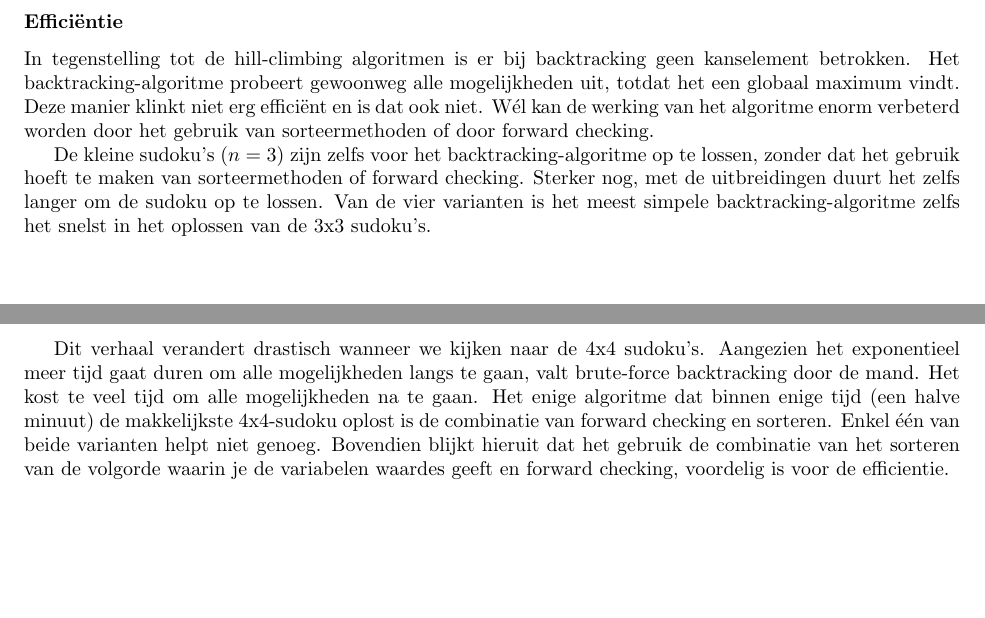
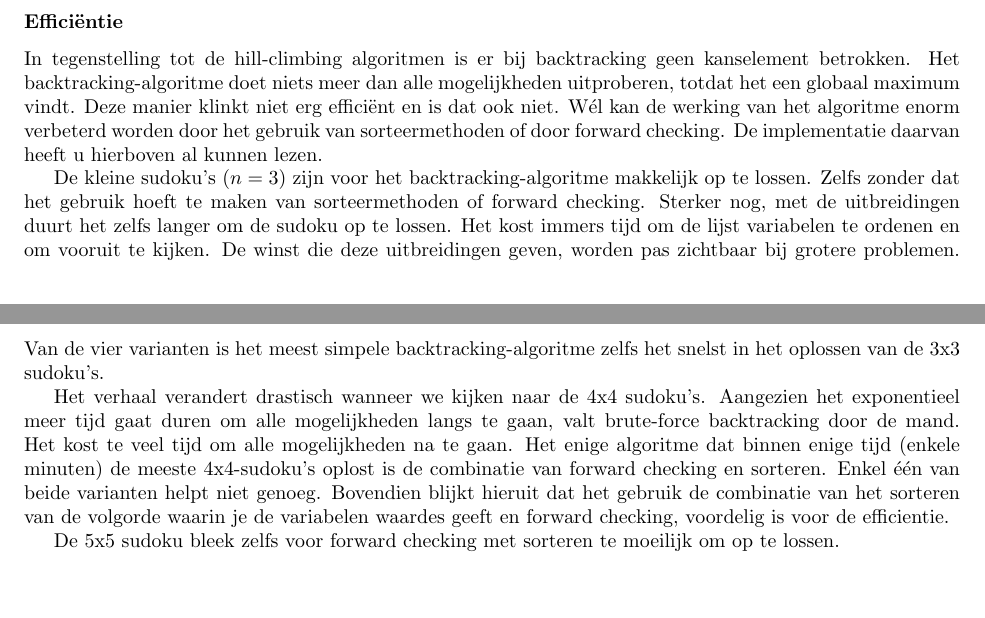
Before and after one commit to RoelBrouwer/Computationele_Intelligentie, a LaTeX document (verslag.tex): two parts of pages 13 and 14 of 30, joined at a grey line, cut so that both start at the same text. Compiled offline with pdfLaTeX.

Commit message:
updates aan verslag

```diff
--- a/verslag.tex
+++ b/verslag.tex
@@ -566,11 +566,13 @@ Voor een uitgebreid(er) overzicht van de test-resultaten, zie \textit{appendix B
 Voor een uitgebreid(er) overzicht van de test-resultaten, zie \textit{appendix C}.
 \subsection{Backtracking}
 \subsubsection{Effici\"{e}ntie}
-In tegenstelling tot de hill-climbing algoritmen is er bij backtracking geen kanselement betrokken. Het backtracking-algoritme probeert gewoonweg alle mogelijkheden uit, totdat het een globaal maximum vindt. Deze manier klinkt niet erg effici\"ent en is dat ook niet. W\'el kan de werking van het algoritme enorm verbeterd worden door het gebruik van sorteermethoden of door forward checking.
+In tegenstelling tot de hill-climbing algoritmen is er bij backtracking geen kanselement betrokken. Het backtracking-algoritme doet niets meer dan alle mogelijkheden uitproberen, totdat het een globaal maximum vindt. Deze manier klinkt niet erg effici\"ent en is dat ook niet. W\'el kan de werking van het algoritme enorm verbeterd worden door het gebruik van sorteermethoden of door forward checking. De implementatie daarvan heeft u hierboven al kunnen lezen.
 
-De kleine sudoku's ($n = 3$) zijn zelfs voor het backtracking-algoritme op te lossen, zonder dat het gebruik hoeft te maken van sorteermethoden of forward checking. Sterker nog, met de uitbreidingen duurt het zelfs langer om de sudoku op te lossen. Van de vier varianten is het meest simpele backtracking-algoritme zelfs het snelst in het oplossen van de 3x3 sudoku's.
+De kleine sudoku's ($n = 3$) zijn voor het backtracking-algoritme makkelijk op te lossen. Zelfs zonder dat het gebruik hoeft te maken van sorteermethoden of forward checking. Sterker nog, met de uitbreidingen duurt het zelfs langer om de sudoku op te lossen. Het kost immers tijd om de lijst variabelen te ordenen en om vooruit te kijken. De winst die deze uitbreidingen geven, worden pas zichtbaar bij grotere problemen. Van de vier varianten is het meest simpele backtracking-algoritme zelfs het snelst in het oplossen van de 3x3 sudoku's.
 
-Dit verhaal verandert drastisch wanneer we kijken naar de 4x4 sudoku's. Aangezien het exponentieel meer tijd gaat duren om alle mogelijkheden langs te gaan, valt brute-force backtracking door de mand. Het kost te veel tijd om alle mogelijkheden na te gaan. Het enige algoritme dat binnen enige tijd (een halve minuut) de makkelijkste 4x4-sudoku oplost is de combinatie van forward checking en sorteren. Enkel \'e\'en van beide varianten helpt niet genoeg. Bovendien blijkt hieruit dat het gebruik de combinatie van het sorteren van de volgorde waarin je de variabelen waardes geeft en forward checking, voordelig is voor de efficientie.
+Het verhaal verandert drastisch wanneer we kijken naar de 4x4 sudoku's. Aangezien het exponentieel meer tijd gaat duren om alle mogelijkheden langs te gaan, valt brute-force backtracking door de mand. Het kost te veel tijd om alle mogelijkheden na te gaan. Het enige algoritme dat binnen enige tijd (enkele minuten) de meeste 4x4-sudoku's oplost is de combinatie van forward checking en sorteren. Enkel \'e\'en van beide varianten helpt niet genoeg. Bovendien blijkt hieruit dat het gebruik de combinatie van het sorteren van de volgorde waarin je de variabelen waardes geeft en forward checking, voordelig is voor de efficientie.
+
+De 5x5 sudoku bleek zelfs voor forward checking met sorteren te moeilijk om op te lossen.
 
 \chapter{Reflectie}
 \section{Implementatie algoritmen}
```
Also changed, not shown: verslag.pdf.
